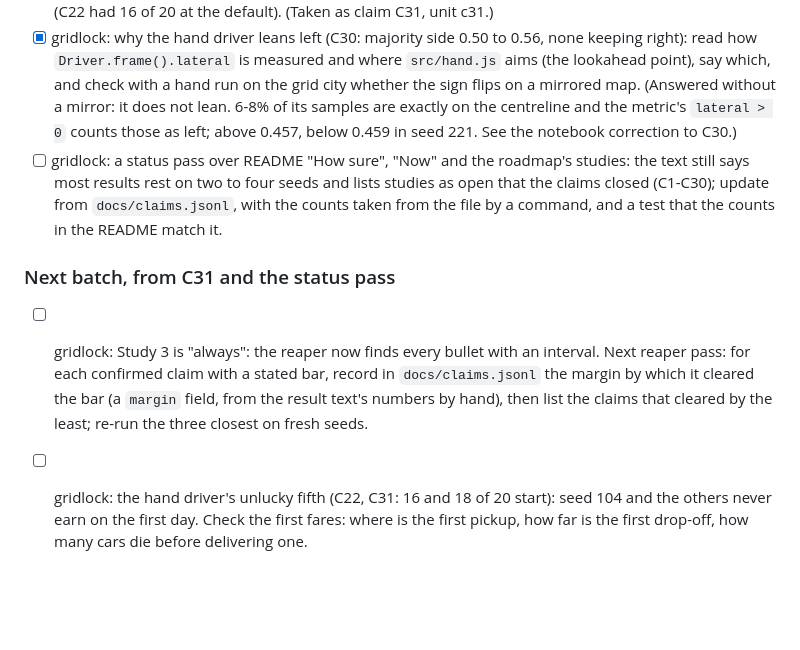
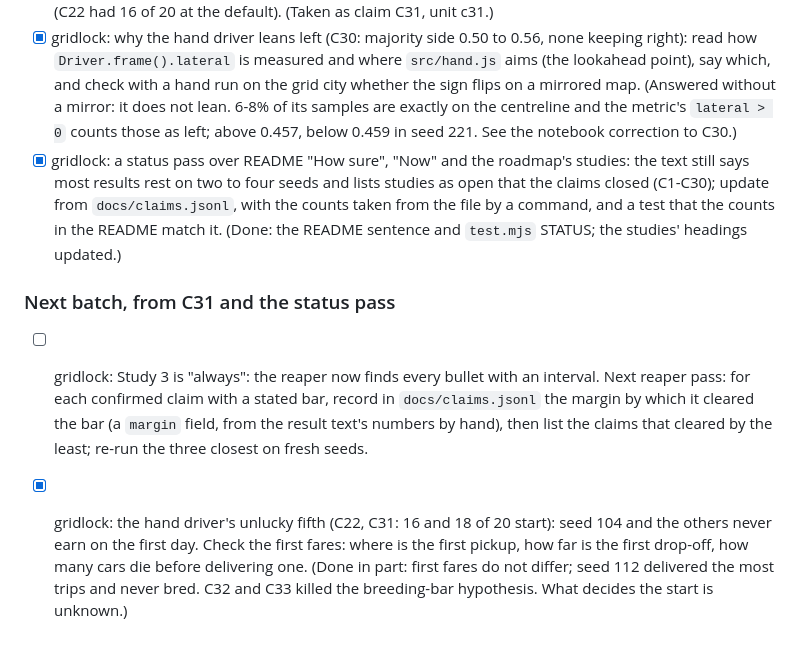
Before and after one commit to MarcoZorn/gridlock, a Markdown page: ROADMAP.md, the part around the change. Drawn GitHub-style; blank space fills up the shorter version.

Commit message:
backlog: status pass and unlucky fifth ticked

```diff
--- a/ROADMAP.md
+++ b/ROADMAP.md
@@ -333,14 +333,17 @@ prediction written first, then the run, then the README line.
   sign flips on a mirrored map.
   (Answered without a mirror: it does not lean. 6-8% of its samples are exactly on the centreline and the metric's `lateral > 0` counts those as left;
   above 0.457, below 0.459 in seed 221. See the notebook correction to C30.)
-- [ ] gridlock: a status pass over README "How sure", "Now" and the roadmap's studies: the text still says most results rest on two to
+- [x] gridlock: a status pass over README "How sure", "Now" and the roadmap's studies: the text still says most results rest on two to
   four seeds and lists studies as open that the claims closed (C1-C30); update from `docs/claims.jsonl`, with the counts taken from the
   file by a command, and a test that the counts in the README match it.
+  (Done: the README sentence and `test.mjs` STATUS; the studies' headings updated.)
 
 ### Next batch, from C31 and the status pass
 
 - [ ] gridlock: Study 3 is "always": the reaper now finds every bullet with an interval. Next reaper pass: for each confirmed claim
   with a stated bar, record in `docs/claims.jsonl` the margin by which it cleared the bar (a `margin` field, from the result
   text's numbers by hand), then list the claims that cleared by the least; re-run the three closest on fresh seeds.
-- [ ] gridlock: the hand driver's unlucky fifth (C22, C31: 16 and 18 of 20 start): seed 104 and the others never earn on the first
+- [x] gridlock: the hand driver's unlucky fifth (C22, C31: 16 and 18 of 20 start): seed 104 and the others never earn on the first
   day. Check the first fares: where is the first pickup, how far is the first drop-off, how many cars die before delivering one.
+  (Done in part: first fares do not differ; seed 112 delivered the most trips and never bred. C32 and C33 killed the breeding-bar
+  hypothesis. What decides the start is unknown.)
```
